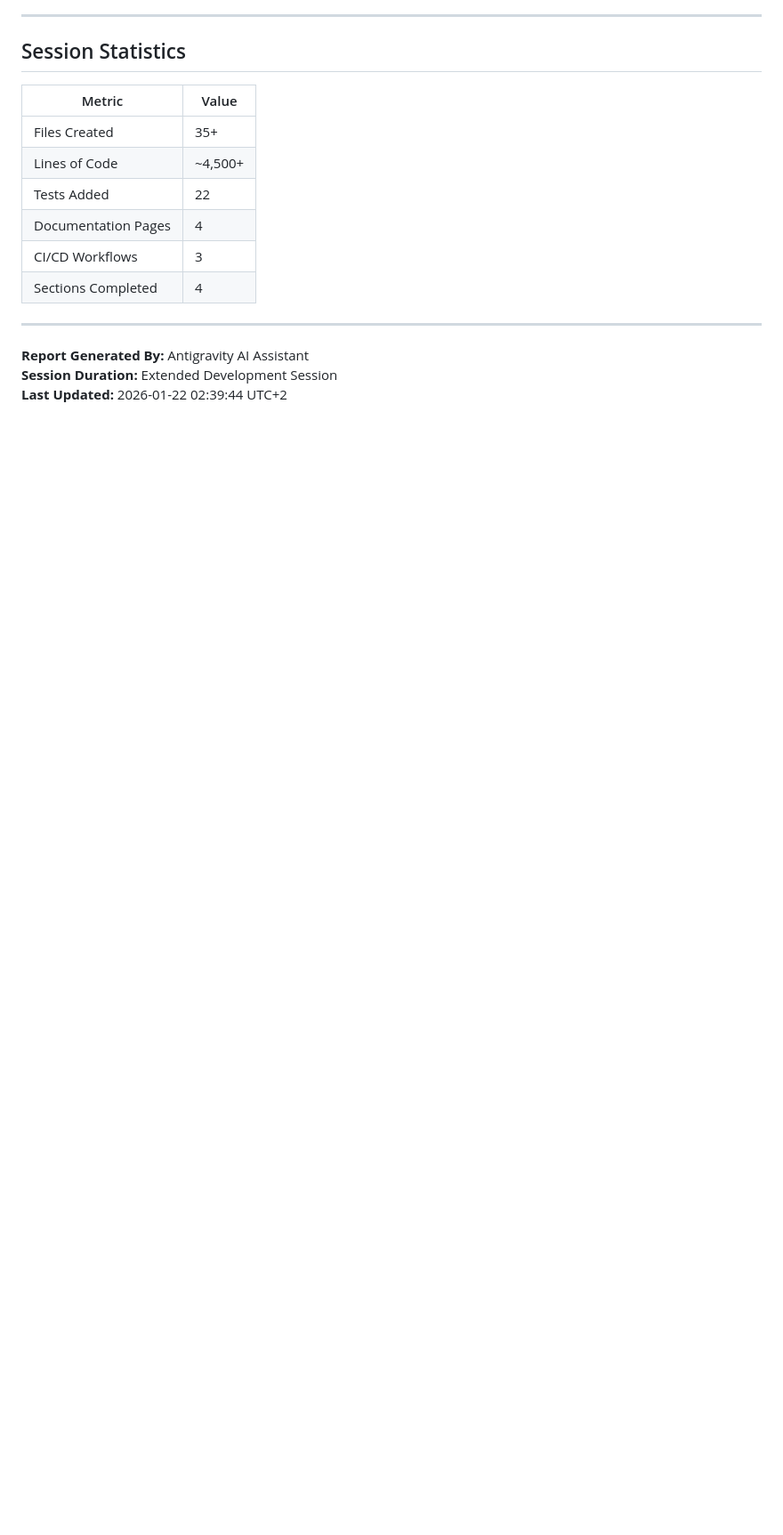
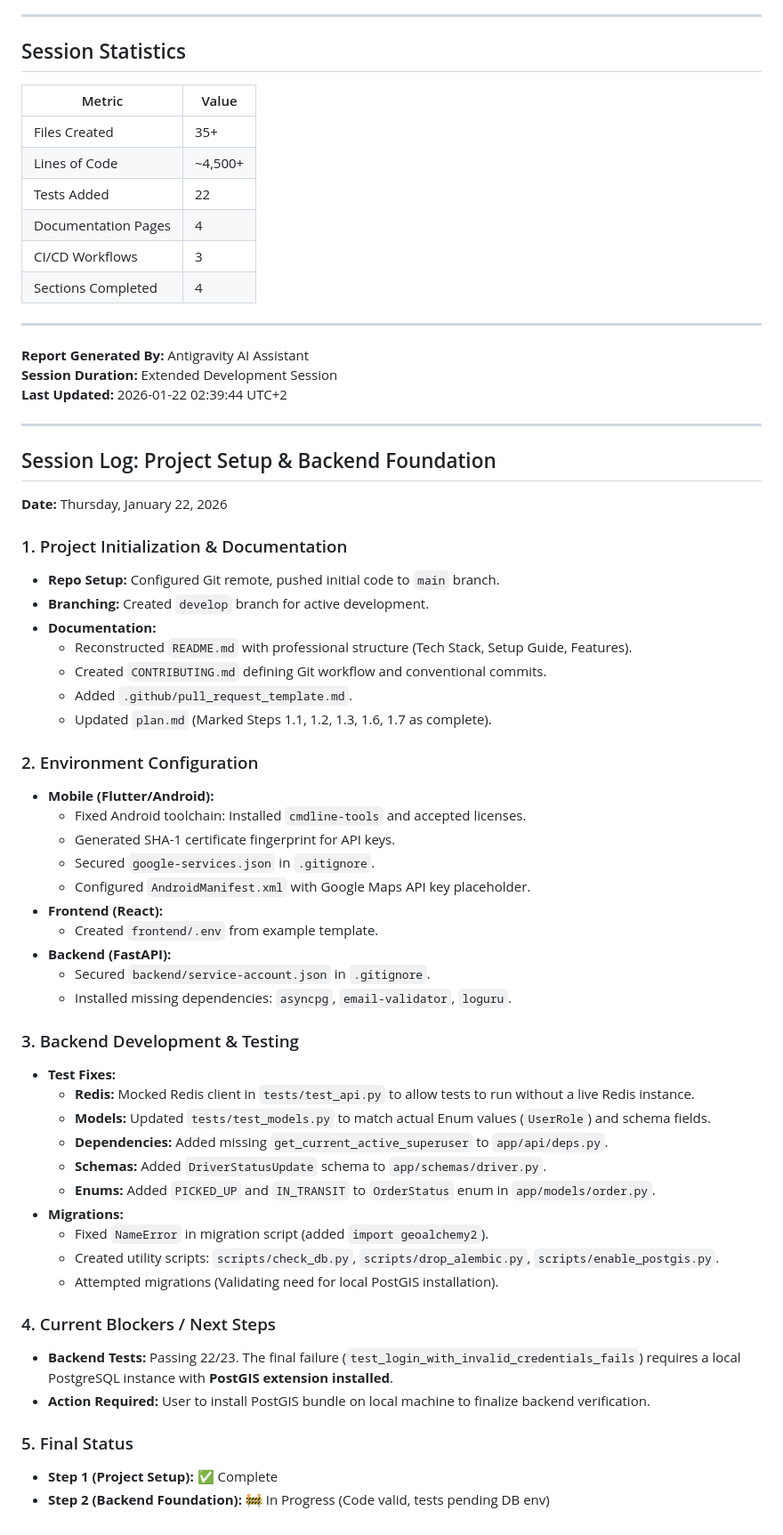
Before and after one commit to PharmaFleet/FarmaFLeet, a Markdown page: STATUS.md, the part around the change. Shown at 89% size. Drawn GitHub-style; blank space fills up the shorter version.

Commit message:
docs: update session log in STATUS.md

```diff
--- a/STATUS.md
+++ b/STATUS.md
@@ -403,3 +403,49 @@ docs/
 **Report Generated By:** Antigravity AI Assistant
 **Session Duration:** Extended Development Session
 **Last Updated:** 2026-01-22 02:39:44 UTC+2
+
+---
+
+## Session Log: Project Setup & Backend Foundation
+**Date:** Thursday, January 22, 2026
+
+### 1. Project Initialization & Documentation
+- **Repo Setup:** Configured Git remote, pushed initial code to `main` branch.
+- **Branching:** Created `develop` branch for active development.
+- **Documentation:**
+  - Reconstructed `README.md` with professional structure (Tech Stack, Setup Guide, Features).
+  - Created `CONTRIBUTING.md` defining Git workflow and conventional commits.
+  - Added `.github/pull_request_template.md`.
+  - Updated `plan.md` (Marked Steps 1.1, 1.2, 1.3, 1.6, 1.7 as complete).
+
+### 2. Environment Configuration
+- **Mobile (Flutter/Android):**
+  - Fixed Android toolchain: Installed `cmdline-tools` and accepted licenses.
+  - Generated SHA-1 certificate fingerprint for API keys.
+  - Secured `google-services.json` in `.gitignore`.
+  - Configured `AndroidManifest.xml` with Google Maps API key placeholder.
+- **Frontend (React):**
+  - Created `frontend/.env` from example template.
+- **Backend (FastAPI):**
+  - Secured `backend/service-account.json` in `.gitignore`.
+  - Installed missing dependencies: `asyncpg`, `email-validator`, `loguru`.
+
+### 3. Backend Development & Testing
+- **Test Fixes:**
+  - **Redis:** Mocked Redis client in `tests/test_api.py` to allow tests to run without a live Redis instance.
+  - **Models:** Updated `tests/test_models.py` to match actual Enum values (`UserRole`) and schema fields.
+  - **Dependencies:** Added missing `get_current_active_superuser` to `app/api/deps.py`.
+  - **Schemas:** Added `DriverStatusUpdate` schema to `app/schemas/driver.py`.
+  - **Enums:** Added `PICKED_UP` and `IN_TRANSIT` to `OrderStatus` enum in `app/models/order.py`.
+- **Migrations:**
+  - Fixed `NameError` in migration script (added `import geoalchemy2`).
+  - Created utility scripts: `scripts/check_db.py`, `scripts/drop_alembic.py`, `scripts/enable_postgis.py`.
+  - Attempted migrations (Validating need for local PostGIS installation).
+
+### 4. Current Blockers / Next Steps
+- **Backend Tests:** Passing 22/23. The final failure (`test_login_with_invalid_credentials_fails`) requires a local PostgreSQL instance with **PostGIS extension installed**.
+- **Action Required:** User to install PostGIS bundle on local machine to finalize backend verification.
+
+### 5. Final Status
+- **Step 1 (Project Setup):** ✅ Complete
+- **Step 2 (Backend Foundation):** 🚧 In Progress (Code valid, tests pending DB env)
```
